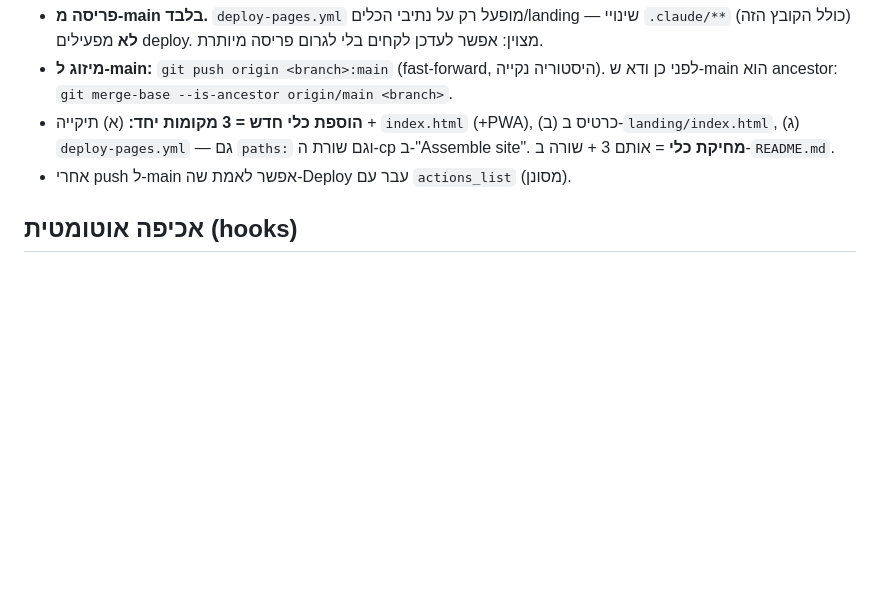
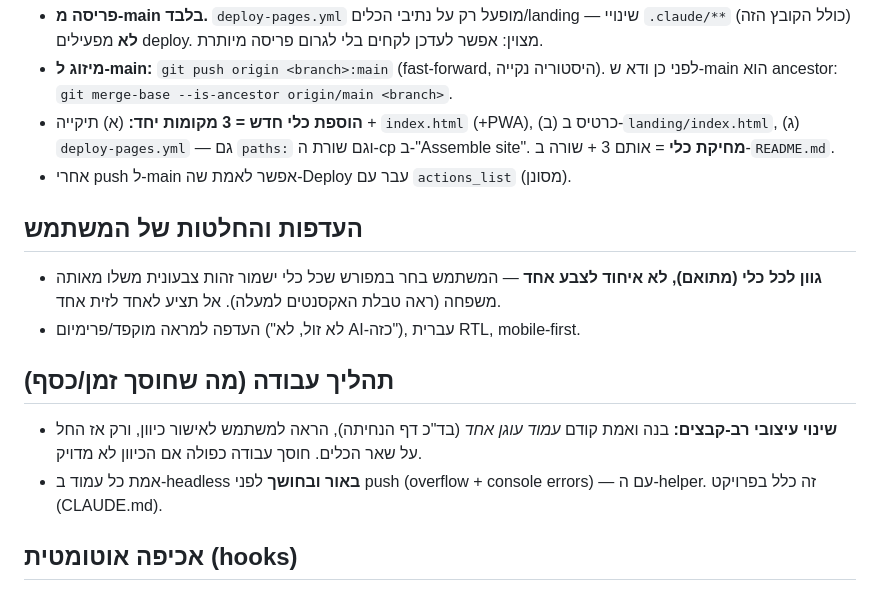
Before and after one commit to Idogol123/Learning-, a Markdown page: .claude/PROJECT_LESSONS.md, the part around the change. Rendered like a GitHub page; blank space fills up the shorter version.

Commit message:
Capture this session's decisions and workflow lessons
Add to PROJECT_LESSONS.md: the user's preference for a per-tool harmonized
accent (not a single unified color), and the multi-file design workflow
(prove one anchor page, confirm direction, then roll out) plus the
light+dark headless verification rule.

Co-Authored-By: Claude Opus 4.8 <noreply@anthropic.com>
Claude-Session: https://claude.ai/code/session_01MoyEV5NN4GLCx35neD2afL

```diff
--- a/.claude/PROJECT_LESSONS.md
+++ b/.claude/PROJECT_LESSONS.md
@@ -50,6 +50,17 @@
   (ג) `deploy-pages.yml` — גם `paths:` וגם שורת ה-cp ב-"Assemble site". **מחיקת כלי** = אותם 3 + שורה ב-`README.md`.
 - אחרי push ל-main אפשר לאמת שה-Deploy עבר עם `actions_list` (מסונן).
 
+## העדפות והחלטות של המשתמש
+- **גוון לכל כלי (מתואם), לא איחוד לצבע אחד** — המשתמש בחר במפורש שכל כלי ישמור
+  זהות צבעונית משלו מאותה משפחה (ראה טבלת האקסנטים למעלה). אל תציע לאחד לזית אחד.
+- העדפה למראה מוקפד/פרימיום ("לא זול, לא AI-כזה"), עברית RTL, mobile-first.
+
+## תהליך עבודה (מה שחוסך זמן/כסף)
+- **שינוי עיצובי רב-קבצים:** בנה ואמת קודם *עמוד עוגן אחד* (בד"כ דף הנחיתה), הראה
+  למשתמש לאישור כיוון, ורק אז החל על שאר הכלים. חוסך עבודה כפולה אם הכיוון לא מדויק.
+- אמת כל עמוד ב-headless **באור ובחושך** לפני push (overflow + console errors) —
+  עם ה-helper. זה כלל בפרויקט (CLAUDE.md).
+
 ## אכיפה אוטומטית (hooks)
 - יש hook מסוג PreToolUse על Bash (`.claude/settings.json` → `.claude/tools/remind-lessons.py`)
   שמזריק **תזכורת לא-חוסמת** לעדכן את המאגר הזה בכל פעם שפקודת Bash דוחפת ל-main.
```
